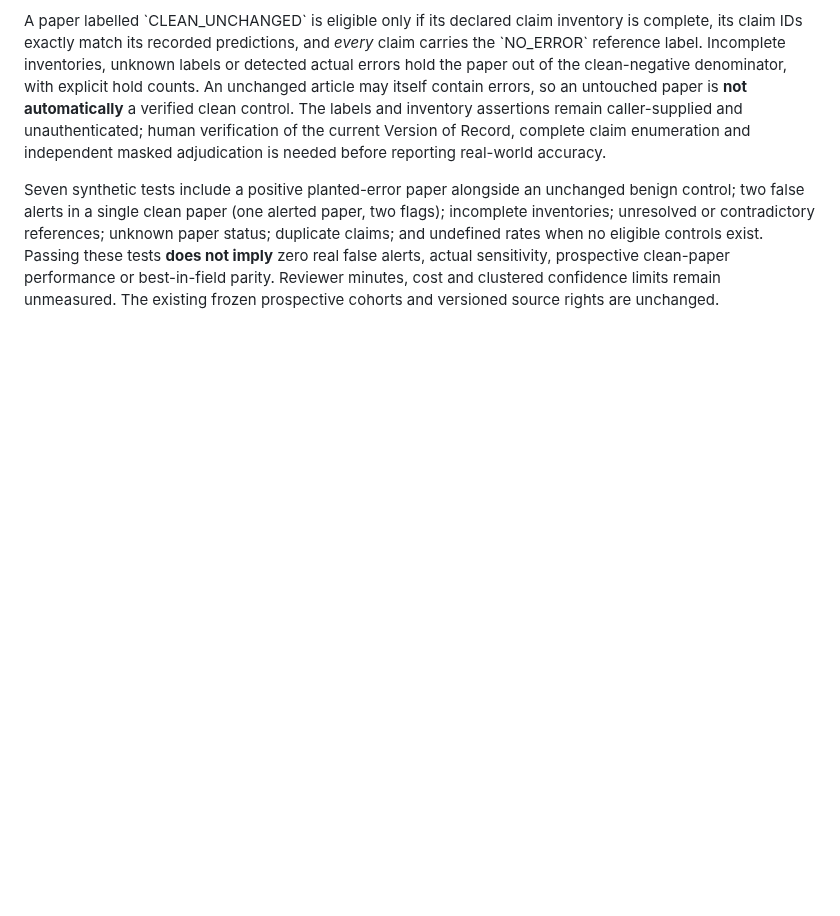
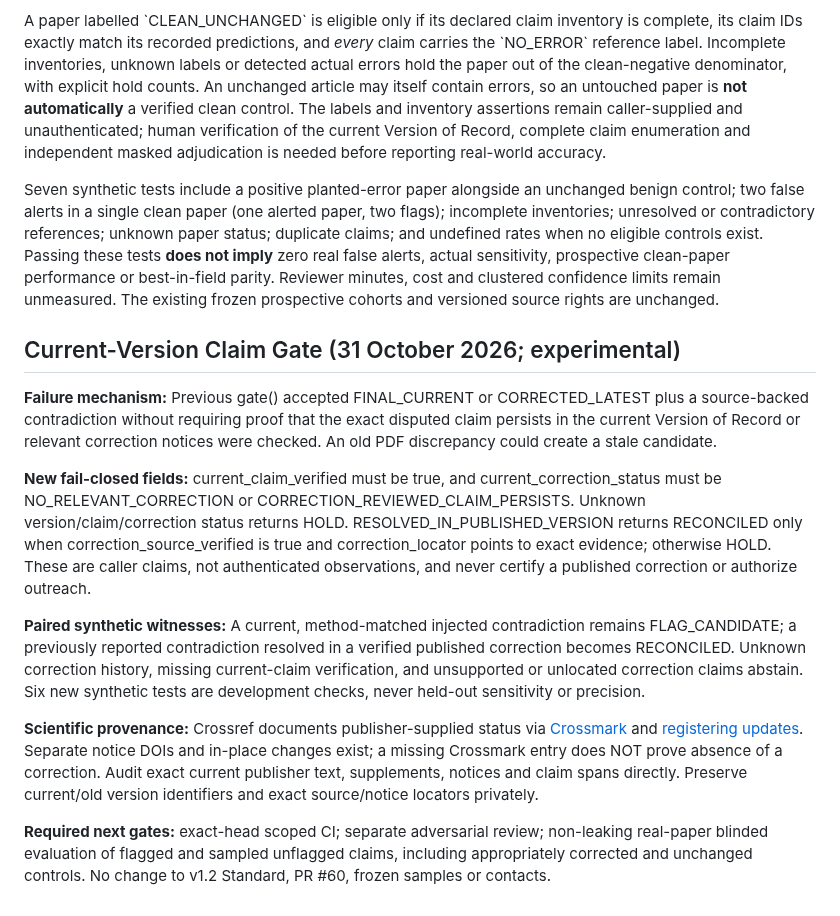
Before and after one commit to mahmood726-cyber/e156-ecosystem-starter, a Markdown page: docs/SYNTHESIS-v1.3-CANDIDATE.md, the part around the change. GitHub-like rendering; blank space fills up the shorter version.

Commit message:
Document candidate current-Version-of-Record and correction status checks

```diff
--- a/docs/SYNTHESIS-v1.3-CANDIDATE.md
+++ b/docs/SYNTHESIS-v1.3-CANDIDATE.md
@@ -96,3 +96,16 @@ A previous claim-only summary could not report *papers with at least one false a
 A paper labelled \`CLEAN_UNCHANGED\` is eligible only if its declared claim inventory is complete, its claim IDs exactly match its recorded predictions, and *every* claim carries the \`NO_ERROR\` reference label. Incomplete inventories, unknown labels or detected actual errors hold the paper out of the clean-negative denominator, with explicit hold counts. An unchanged article may itself contain errors, so an untouched paper is **not automatically** a verified clean control. The labels and inventory assertions remain caller-supplied and unauthenticated; human verification of the current Version of Record, complete claim enumeration and independent masked adjudication is needed before reporting real-world accuracy.
 
 Seven synthetic tests include a positive planted-error paper alongside an unchanged benign control; two false alerts in a single clean paper (one alerted paper, two flags); incomplete inventories; unresolved or contradictory references; unknown paper status; duplicate claims; and undefined rates when no eligible controls exist. Passing these tests **does not imply** zero real false alerts, actual sensitivity, prospective clean-paper performance or best-in-field parity. Reviewer minutes, cost and clustered confidence limits remain unmeasured. The existing frozen prospective cohorts and versioned source rights are unchanged.
+
+
+## Current-Version Claim Gate (31 October 2026; experimental)
+
+**Failure mechanism:** Previous gate() accepted FINAL_CURRENT or CORRECTED_LATEST plus a source-backed contradiction without requiring proof that the exact disputed claim persists in the current Version of Record or relevant correction notices were checked. An old PDF discrepancy could create a stale candidate.
+
+**New fail-closed fields:** current_claim_verified must be true, and current_correction_status must be NO_RELEVANT_CORRECTION or CORRECTION_REVIEWED_CLAIM_PERSISTS. Unknown version/claim/correction status returns HOLD. RESOLVED_IN_PUBLISHED_VERSION returns RECONCILED only when correction_source_verified is true and correction_locator points to exact evidence; otherwise HOLD. These are caller claims, not authenticated observations, and never certify a published correction or authorize outreach.
+
+**Paired synthetic witnesses:** A current, method-matched injected contradiction remains FLAG_CANDIDATE; a previously reported contradiction resolved in a verified published correction becomes RECONCILED. Unknown correction history, missing current-claim verification, and unsupported or unlocated correction claims abstain. Six new synthetic tests are development checks, never held-out sensitivity or precision.
+
+**Scientific provenance:** Crossref documents publisher-supplied status via [Crossmark](https://www.crossref.org/crossmark/) and [registering updates](https://www.crossref.org/documentation/register-maintain-records/maintaining-your-metadata/registering-updates/). Separate notice DOIs and in-place changes exist; a missing Crossmark entry does NOT prove absence of a correction. Audit exact current publisher text, supplements, notices and claim spans directly. Preserve current/old version identifiers and exact source/notice locators privately.
+
+**Required next gates:** exact-head scoped CI; separate adversarial review; non-leaking real-paper blinded evaluation of flagged and sampled unflagged claims, including appropriately corrected and unchanged controls. No change to v1.2 Standard, PR #60, frozen samples or contacts.
```
